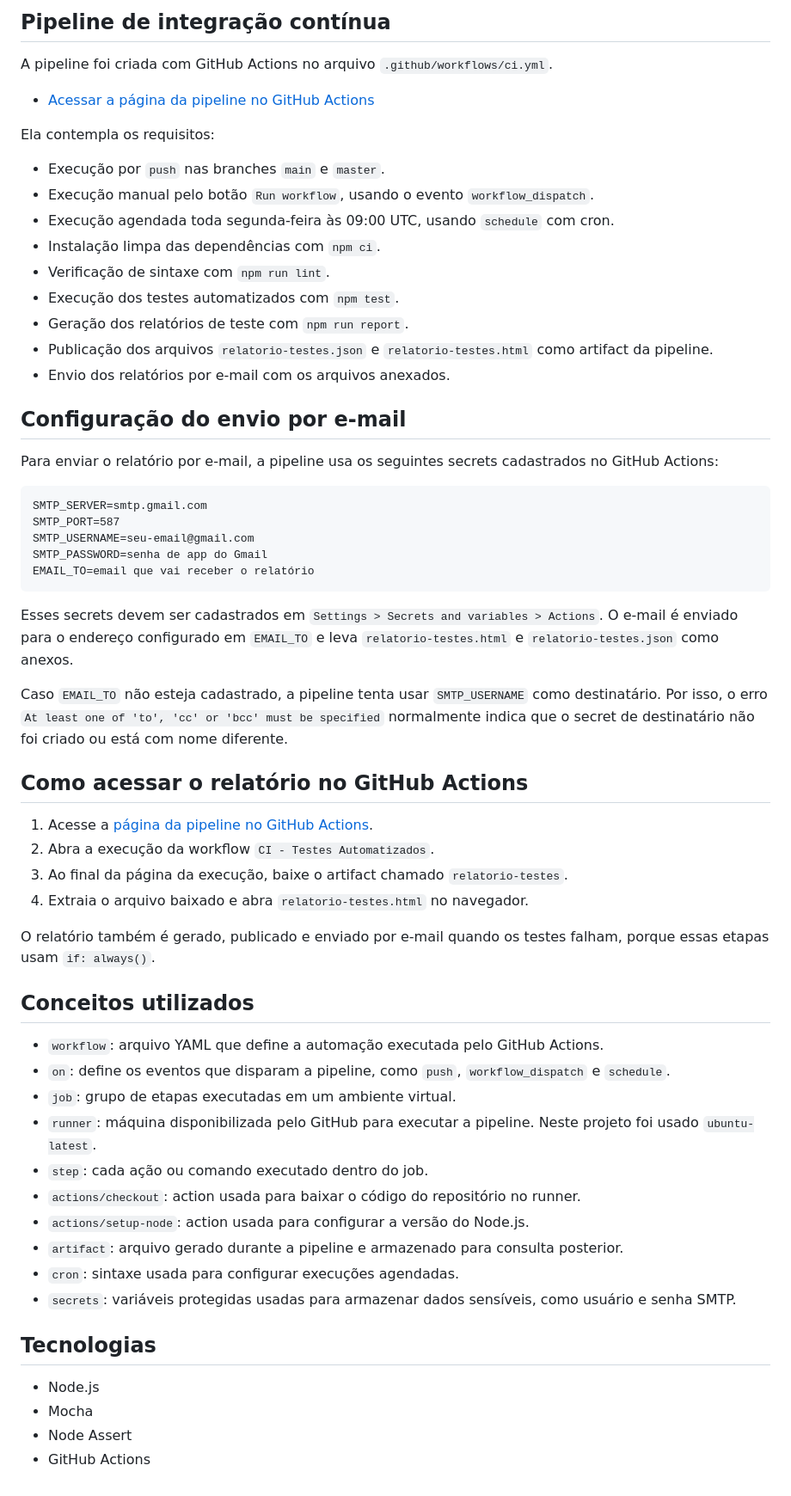
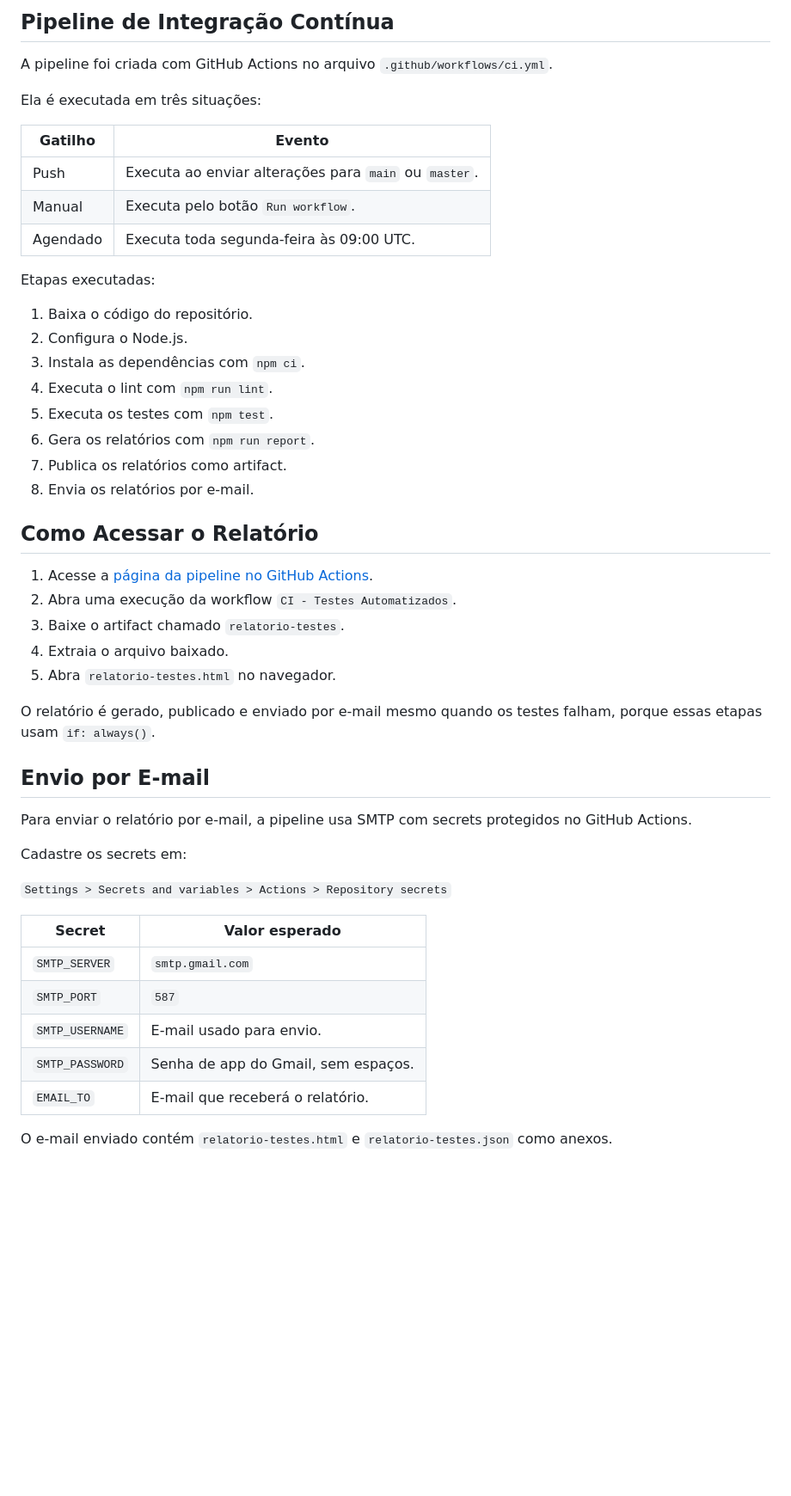
Before and after one commit to mouracamilaluiza/trabalho-js, a Markdown page: README.md, the part around one of its changes. Shown at 86% size. Rendered like a GitHub page; blank space fills up the shorter version.

Commit message:
Ajustes no readme.md

````diff
--- a/README.md
+++ b/README.md
@@ -55,63 +73,51 @@ O comando acima executa os testes com Mocha e gera dois arquivos:
 
-## Pipeline de integração contínua
+## Pipeline de Integração Contínua
 
 A pipeline foi criada com GitHub Actions no arquivo `.github/workflows/ci.yml`.
 
-- [Acessar a página da pipeline no GitHub Actions](https://github.com/mouracamilaluiza/trabalho-js/actions/workflows/ci.yml)
+Ela é executada em três situações:
 
-Ela contempla os requisitos:
+| Gatilho | Evento |
+| --- | --- |
+| Push | Executa ao enviar alterações para `main` ou `master`. |
+| Manual | Executa pelo botão `Run workflow`. |
+| Agendado | Executa toda segunda-feira às 09:00 UTC. |
 
-- Execução por `push` nas branches `main` e `master`.
-- Execução manual pelo botão `Run workflow`, usando o evento `workflow_dispatch`.
-- Execução agendada toda segunda-feira às 09:00 UTC, usando `schedule` com cron.
-- Instalação limpa das dependências com `npm ci`.
-- Verificação de sintaxe com `npm run lint`.
-- Execução dos testes automatizados com `npm test`.
-- Geração dos relatórios de teste com `npm run report`.
-- Publicação dos arquivos `relatorio-testes.json` e `relatorio-testes.html` como artifact da pipeline.
-- Envio dos relatórios por e-mail com os arquivos anexados.
+Etapas executadas:
 
-## Configuração do envio por e-mail
+1. Baixa o código do repositório.
+2. Configura o Node.js.
+3. Instala as dependências com `npm ci`.
+4. Executa o lint com `npm run lint`.
+5. Executa os testes com `npm test`.
+6. Gera os relatórios com `npm run report`.
+7. Publica os relatórios como artifact.
+8. Envia os relatórios por e-mail.
 
-Para enviar o relatório por e-mail, a pipeline usa os seguintes secrets cadastrados no GitHub Actions:
-
-```text
-SMTP_SERVER=smtp.gmail.com
-SMTP_PORT=587
-SMTP_USERNAME=seu-email@gmail.com
-SMTP_PASSWORD=senha de app do Gmail
-EMAIL_TO=email que vai receber o relatório
-```
-
-Esses secrets devem ser cadastrados em `Settings > Secrets and variables > Actions`. O e-mail é enviado para o endereço configurado em `EMAIL_TO` e leva `relatorio-testes.html` e `relatorio-testes.json` como anexos.
-
-Caso `EMAIL_TO` não esteja cadastrado, a pipeline tenta usar `SMTP_USERNAME` como destinatário. Por isso, o erro `At least one of 'to', 'cc' or 'bcc' must be specified` normalmente indica que o secret de destinatário não foi criado ou está com nome diferente.
-
-## Como acessar o relatório no GitHub Actions
+## Como Acessar o Relatório
 
 1. Acesse a [página da pipeline no GitHub Actions](https://github.com/mouracamilaluiza/trabalho-js/actions/workflows/ci.yml).
-2. Abra a execução da workflow `CI - Testes Automatizados`.
-3. Ao final da página da execução, baixe o artifact chamado `relatorio-testes`.
-4. Extraia o arquivo baixado e abra `relatorio-testes.html` no navegador.
+2. Abra uma execução da workflow `CI - Testes Automatizados`.
+3. Baixe o artifact chamado `relatorio-testes`.
+4. Extraia o arquivo baixado.
+5. Abra `relatorio-testes.html` no navegador.
 
-O relatório também é gerado, publicado e enviado por e-mail quando os testes falham, porque essas etapas usam `if: always()`.
+O relatório é gerado, publicado e enviado por e-mail mesmo quando os testes falham, porque essas etapas usam `if: always()`.
 
-## Conceitos utilizados
+## Envio por E-mail
 
-- `workflow`: arquivo YAML que define a automação executada pelo GitHub Actions.
-- `on`: define os eventos que disparam a pipeline, como `push`, `workflow_dispatch` e `schedule`.
-- `job`: grupo de etapas executadas em um ambiente virtual.
-- `runner`: máquina disponibilizada pelo GitHub para executar a pipeline. Neste projeto foi usado `ubuntu-latest`.
-- `step`: cada ação ou comando executado dentro do job.
-- `actions/checkout`: action usada para baixar o código do repositório no runner.
-- `actions/setup-node`: action usada para configurar a versão do Node.js.
-- `artifact`: arquivo gerado durante a pipeline e armazenado para consulta posterior.
-- `cron`: sintaxe usada para configurar execuções agendadas.
-- `secrets`: variáveis protegidas usadas para armazenar dados sensíveis, como usuário e senha SMTP.
+Para enviar o relatório por e-mail, a pipeline usa SMTP com secrets protegidos no GitHub Actions.
 
-## Tecnologias
+Cadastre os secrets em:
 
-- Node.js
-- Mocha
-- Node Assert
-- GitHub Actions
+`Settings > Secrets and variables > Actions > Repository secrets`
+
+| Secret | Valor esperado |
+| --- | --- |
+| `SMTP_SERVER` | `smtp.gmail.com` |
+| `SMTP_PORT` | `587` |
+| `SMTP_USERNAME` | E-mail usado para envio. |
+| `SMTP_PASSWORD` | Senha de app do Gmail, sem espaços. |
+| `EMAIL_TO` | E-mail que receberá o relatório. |
+
+O e-mail enviado contém `relatorio-testes.html` e `relatorio-testes.json` como anexos.
````
Also changed, not shown: other parts of README.md (+51 -33 lines).
